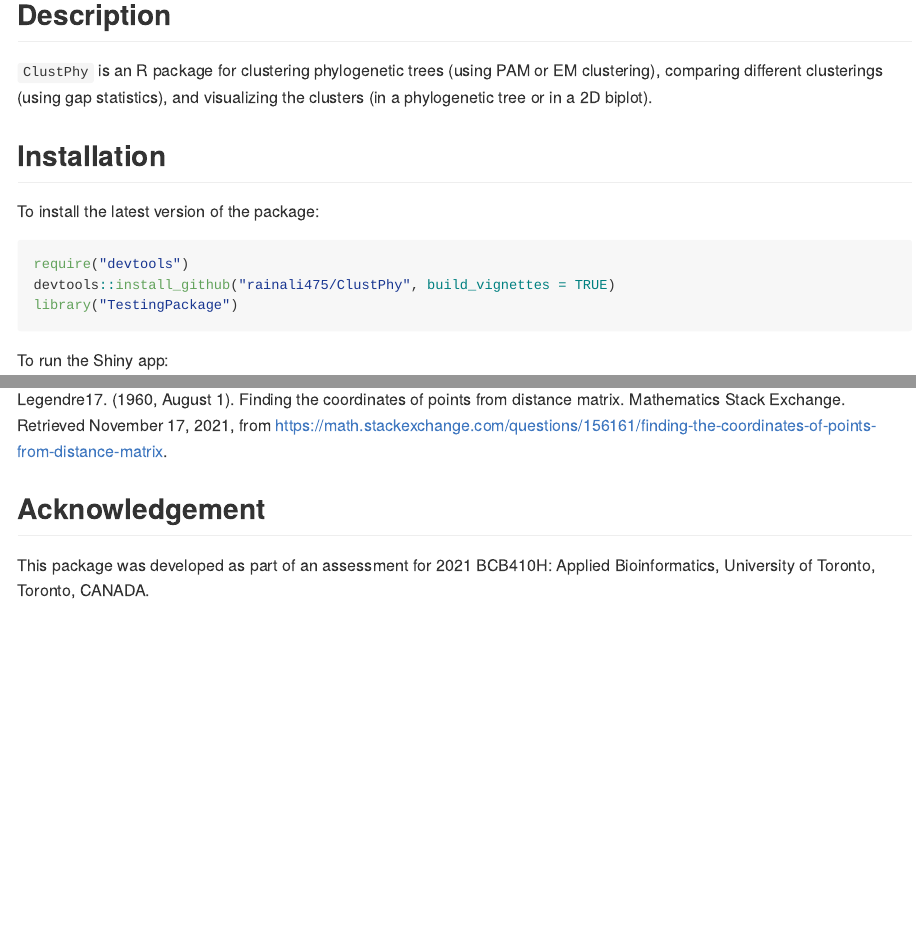
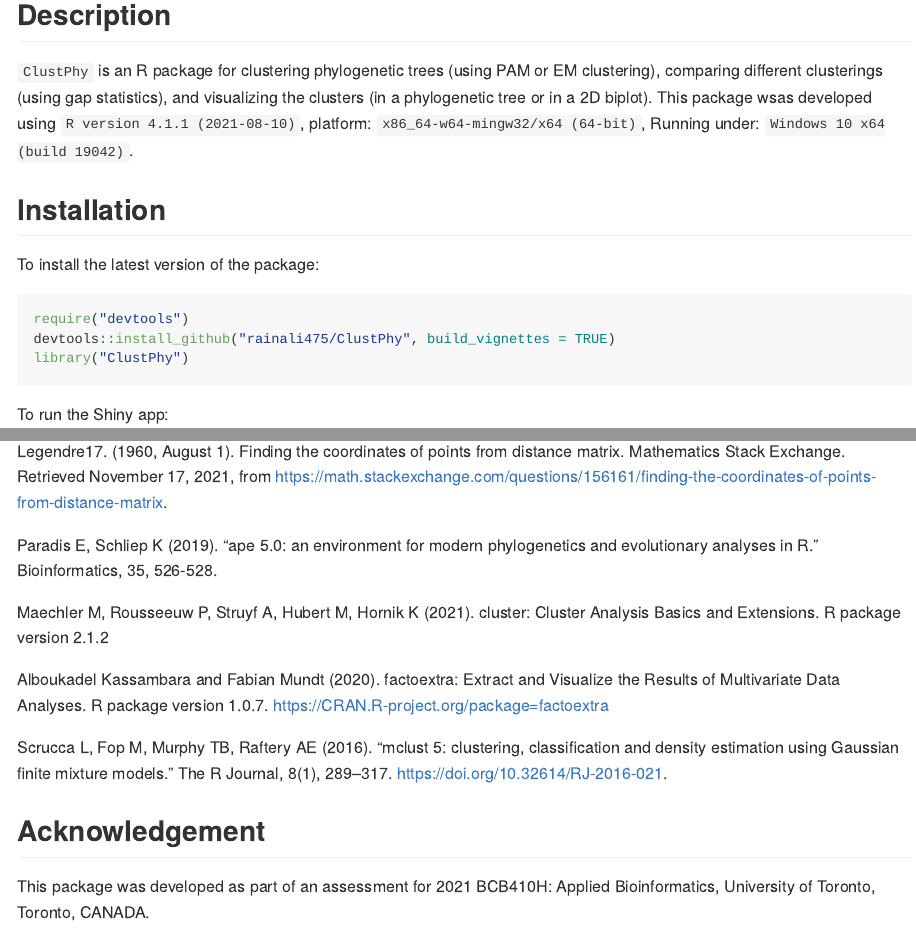
Before and after one commit to rainali475/ClustPhy, an R Markdown document (README.Rmd): the page in a window 1100 px wide, from 120 px down, and a second part further down, joined at a grey line. Rendered offline with R 4.5, knitr and Pandoc, with nearby package versions.

Commit message:
Updated README, NAMESPACE, function documentations

````diff
--- a/README.Rmd
+++ b/README.Rmd
@@ -22,7 +22,9 @@ knitr::opts_chunk$set(
 
 `ClustPhy` is an R package for clustering phylogenetic trees (using PAM or EM
 clustering), comparing different clusterings (using gap statistics), and
-visualizing the clusters (in a phylogenetic tree or in a 2D biplot).
+visualizing the clusters (in a phylogenetic tree or in a 2D biplot). This
+package wsas developed using `R version 4.1.1 (2021-08-10)`, platform:
+`x86_64-w64-mingw32/x64 (64-bit)`, Running under: `Windows 10 x64 (build 19042)`.
 
 
 ## Installation
@@ -32,7 +34,7 @@ To install the latest version of the package:
 ``` r
 require("devtools")
 devtools::install_github("rainali475/ClustPhy", build_vignettes = TRUE)
-library("TestingPackage")
+library("ClustPhy")
 ```
 
 To run the Shiny app:
@@ -93,11 +95,28 @@ the best k value.
 
 ## References
 
-R Core Team (2020). R: A language and environment for statistical computing. R Foundation for Statistical Computing, Vienna, Austria. https://www.R-project.org/
+R Core Team (2020). R: A language and environment for statistical computing.
+R Foundation for Statistical Computing, Vienna, Austria. https://www.R-project.org/
 
-Kaufman, L., &amp; Rousseeuw, P. J. (2005). Finding groups in data: An introduction to cluster analysis. Wiley.
+Kaufman, L., &amp; Rousseeuw, P. J. (2005). Finding groups in data:
+An introduction to cluster analysis. Wiley.
 
-Legendre17. (1960, August 1). Finding the coordinates of points from distance matrix. Mathematics Stack Exchange. Retrieved November 17, 2021, from https://math.stackexchange.com/questions/156161/finding-the-coordinates-of-points-from-distance-matrix.
+Legendre17. (1960, August 1). Finding the coordinates of points from distance
+matrix. Mathematics Stack Exchange. Retrieved November 17, 2021, from https://math.stackexchange.com/questions/156161/finding-the-coordinates-of-points-from-distance-matrix.
+
+Paradis E, Schliep K (2019). “ape 5.0: an environment for modern phylogenetics
+and evolutionary analyses in R.” Bioinformatics, 35, 526-528.
+
+Maechler M, Rousseeuw P, Struyf A, Hubert M, Hornik K (2021). cluster: Cluster
+Analysis Basics and Extensions. R package version 2.1.2
+
+Alboukadel Kassambara and Fabian Mundt (2020). factoextra: Extract and
+Visualize the Results of Multivariate Data Analyses. R package version 1.0.7.
+https://CRAN.R-project.org/package=factoextra
+
+Scrucca L, Fop M, Murphy TB, Raftery AE (2016). “mclust 5: clustering,
+classification and density estimation using Gaussian finite mixture models.”
+The R Journal, 8(1), 289–317. https://doi.org/10.32614/RJ-2016-021.
 
 ## Acknowledgement
 
````
Also changed, not shown: README.md, 6 other files.
